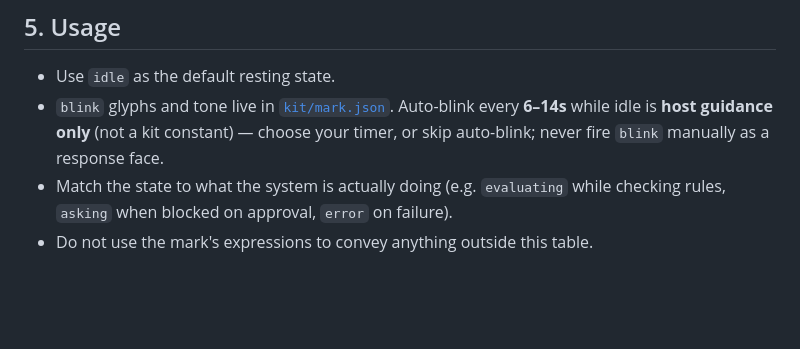
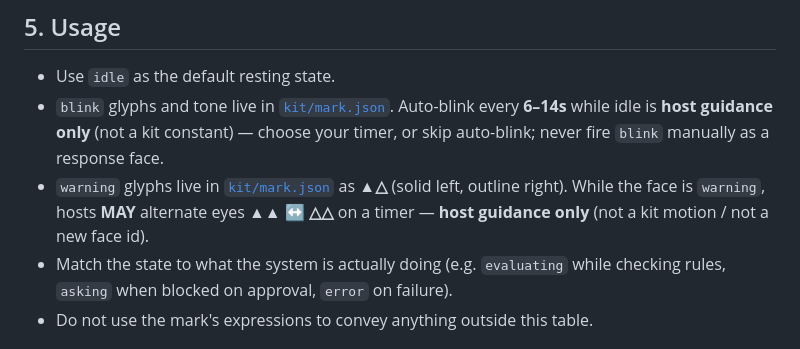
Before and after one commit to Thingscorp/mininja, a Markdown page: STYLEGUIDE.md, the part around one of its changes. GitHub-like rendering; blank space fills up the shorter version.

```diff
--- a/STYLEGUIDE.md
+++ b/STYLEGUIDE.md
@@ -74,6 +74,7 @@ The `loadingLeft` frame mirrors the body:
 
 - Use `idle` as the default resting state.
 - `blink` glyphs and tone live in [`kit/mark.json`](kit/mark.json). Auto-blink every **6–14s** while idle is **host guidance only** (not a kit constant) — choose your timer, or skip auto-blink; never fire `blink` manually as a response face.
+- `warning` glyphs live in [`kit/mark.json`](kit/mark.json) as **▲△** (solid left, outline right). While the face is `warning`, hosts **MAY** alternate eyes **▲▲ ↔ △△** on a timer — **host guidance only** (not a kit motion / not a new face id).
 - Match the state to what the system is actually doing (e.g. `evaluating` while checking rules, `asking` when blocked on approval, `error` on failure).
 - Do not use the mark's expressions to convey anything outside this table.
 
```
Also changed, not shown: other parts of STYLEGUIDE.md (+1 -1 lines), CHANGELOG.md (+1 -0 lines), assets/mininja-warning.png, assets/visuals/expression-sheet.png, 7 other files.
